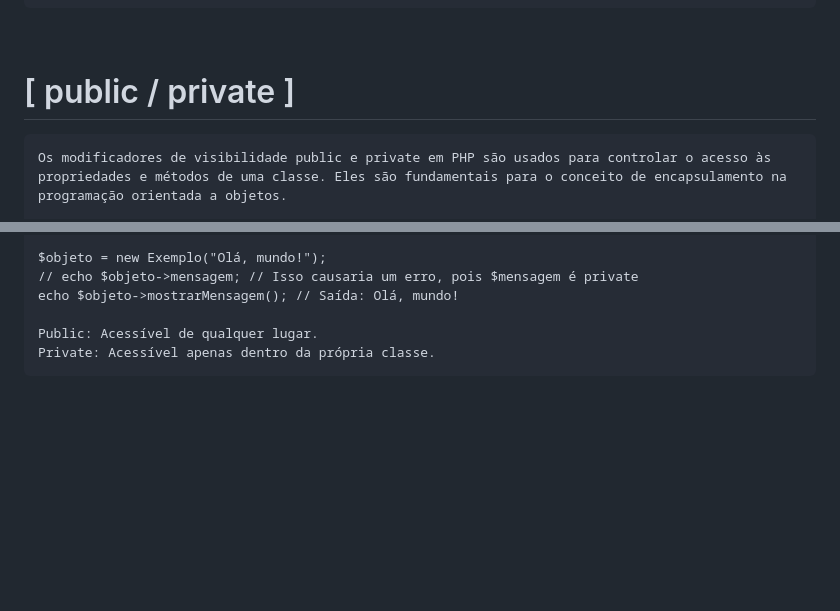
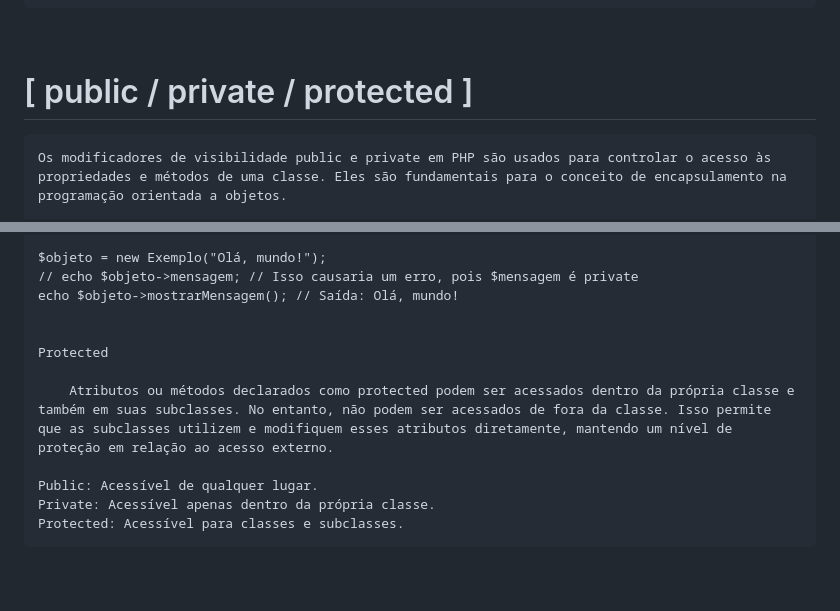
Before and after one commit to KaueTTS/alura, a Markdown page: BackEnd/CursoPHP/dicas.md, 2 parts joined by grey strips. GitHub-like rendering; blank space fills up the shorter version.

Commit message:
Curso PHP

````diff
--- a/BackEnd/CursoPHP/dicas.md
+++ b/BackEnd/CursoPHP/dicas.md
@@ -437,7 +437,7 @@ Encapsulamento: Você pode controlar o acesso às propriedades e métodos usando
 ```
 <br>
 
-# [ public / private ]
+# [ public / private / protected ]
 ```
 Os modificadores de visibilidade public e private em PHP são usados para controlar o acesso às propriedades e métodos de uma classe. Eles são fundamentais para o conceito de encapsulamento na programação orientada a objetos.
 
@@ -485,8 +485,14 @@ $objeto = new Exemplo("Olá, mundo!");
 // echo $objeto->mensagem; // Isso causaria um erro, pois $mensagem é private
 echo $objeto->mostrarMensagem(); // Saída: Olá, mundo!
 
+
+Protected
+
+    Atributos ou métodos declarados como protected podem ser acessados dentro da própria classe e também em suas subclasses. No entanto, não podem ser acessados de fora da classe. Isso permite que as subclasses utilizem e modifiquem esses atributos diretamente, mantendo um nível de proteção em relação ao acesso externo.
+
 Public: Acessível de qualquer lugar.
 Private: Acessível apenas dentro da própria classe.
+Protected: Acessível para classes e subclasses.
 ```
 <br>
 
````
